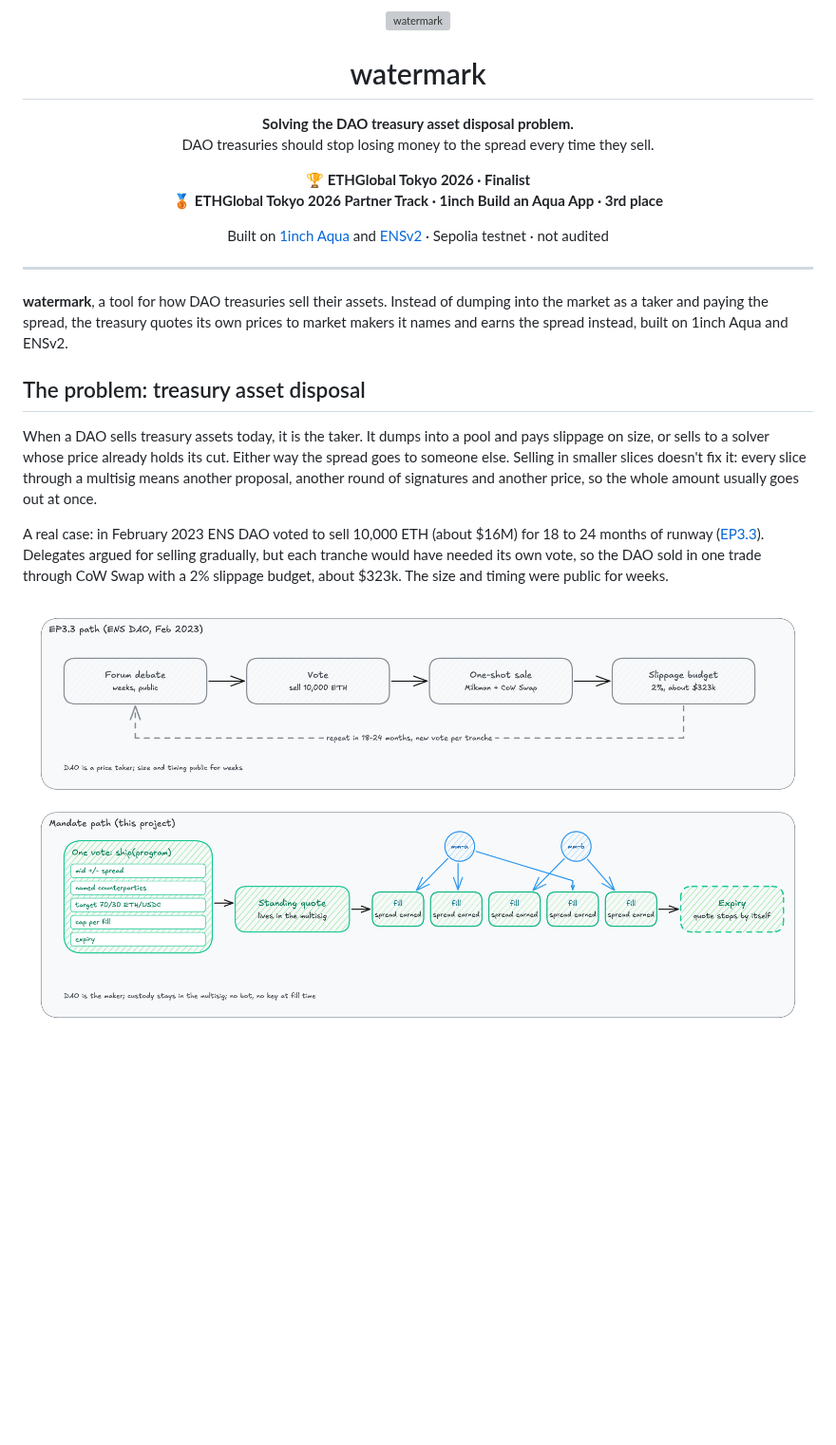
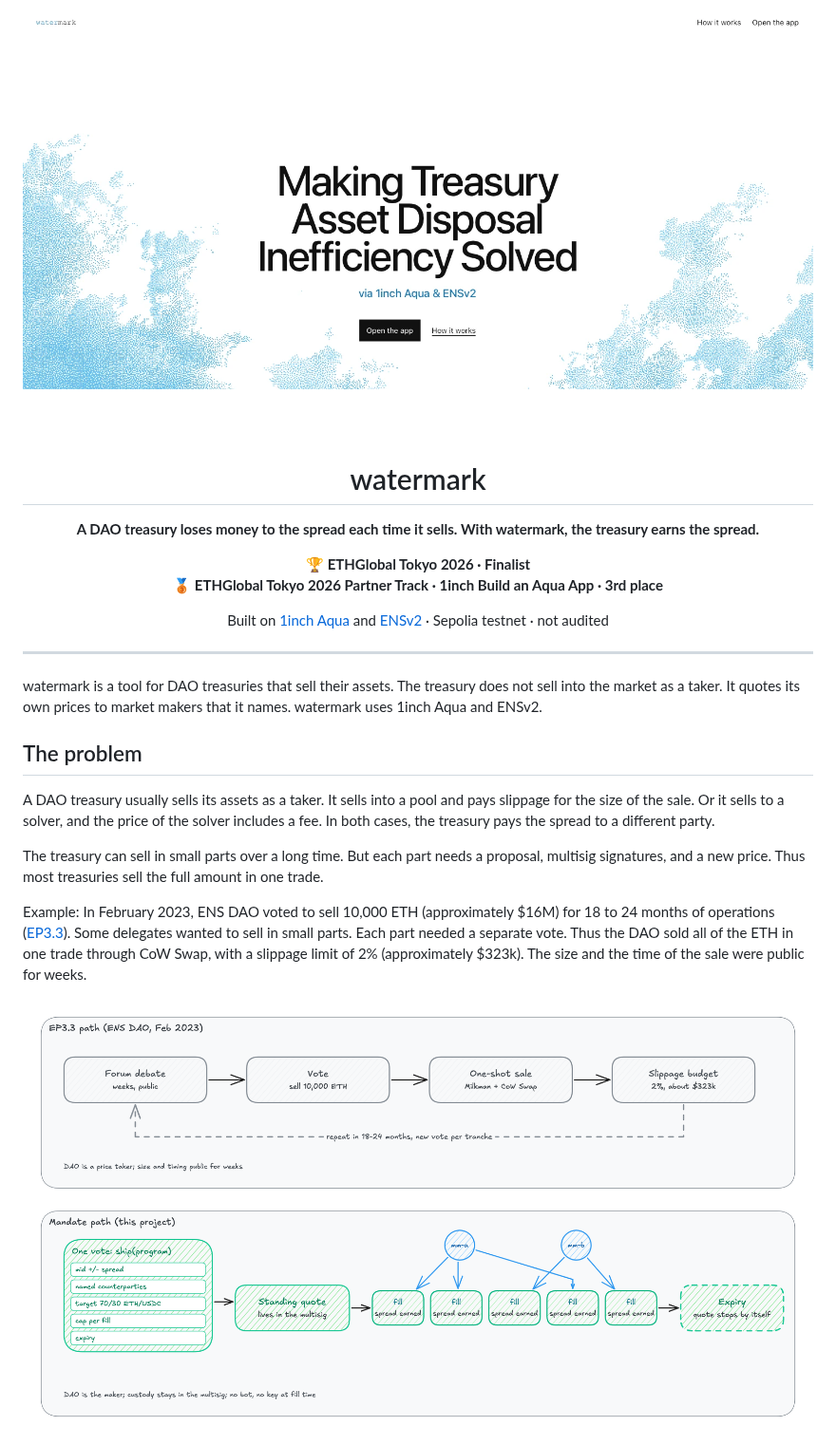
Before and after one commit to sdh2222/eth-tokyo, a Markdown page: README.md, the part around one of its changes. Shown at 95% size. GitHub-like rendering; pictures changed too: docs/readme/landing.png (added); blank space fills up the shorter version; grey boxes are pictures that could not be loaded.

```diff
--- a/README.md
+++ b/README.md
@@ -1,12 +1,11 @@
 <p align="center">
-  <img src="web/public/favicon.png" alt="watermark" width="200" />
+  <img src="docs/readme/landing.png" alt="The watermark landing page: Making Treasury Asset Disposal Inefficiency Solved, via 1inch Aqua and ENSv2." width="900" />
 </p>
 
 <h1 align="center">watermark</h1>
 
 <p align="center">
-  <strong>Solving the DAO treasury asset disposal problem.</strong><br />
-  DAO treasuries should stop losing money to the spread every time they sell.
+  <strong>A DAO treasury loses money to the spread each time it sells. With watermark, the treasury earns the spread.</strong>
 </p>
 
 <p align="center">
@@ -20,12 +19,14 @@
 
 ---
 
-**watermark**, a tool for how DAO treasuries sell their assets. Instead of dumping into the market as a taker and paying the spread, the treasury quotes its own prices to market makers it names and earns the spread instead, built on 1inch Aqua and ENSv2.
+watermark is a tool for DAO treasuries that sell their assets. The treasury does not sell into the market as a taker. It quotes its own prices to market makers that it names. watermark uses 1inch Aqua and ENSv2.
 
-## The problem: treasury asset disposal
+## The problem
 
-When a DAO sells treasury assets today, it is the taker. It dumps into a pool and pays slippage on size, or sells to a solver whose price already holds its cut. Either way the spread goes to someone else. Selling in smaller slices doesn't fix it: every slice through a multisig means another proposal, another round of signatures and another price, so the whole amount usually goes out at once.
+A DAO treasury usually sells its assets as a taker. It sells into a pool and pays slippage for the size of the sale. Or it sells to a solver, and the price of the solver includes a fee. In both cases, the treasury pays the spread to a different party.
 
-A real case: in February 2023 ENS DAO voted to sell 10,000 ETH (about $16M) for 18 to 24 months of runway ([EP3.3](https://docs.ens.domains/dao/proposals/3.3)). Delegates argued for selling gradually, but each tranche would have needed its own vote, so the DAO sold in one trade through CoW Swap with a 2% slippage budget, about $323k. The size and timing were public for weeks.
+The treasury can sell in small parts over a long time. But each part needs a proposal, multisig signatures, and a new price. Thus most treasuries sell the full amount in one trade.
+
+Example: In February 2023, ENS DAO voted to sell 10,000 ETH (approximately $16M) for 18 to 24 months of operations ([EP3.3](https://docs.ens.domains/dao/proposals/3.3)). Some delegates wanted to sell in small parts. Each part needed a separate vote. Thus the DAO sold all of the ETH in one trade through CoW Swap, with a slippage limit of 2% (approximately $323k). The size and the time of the sale were public for weeks.
 
 <p align="center">
```
Also changed, not shown: other parts of README.md (+85 -72 lines), CONTRIBUTING.md (added, +28 -0 lines).
